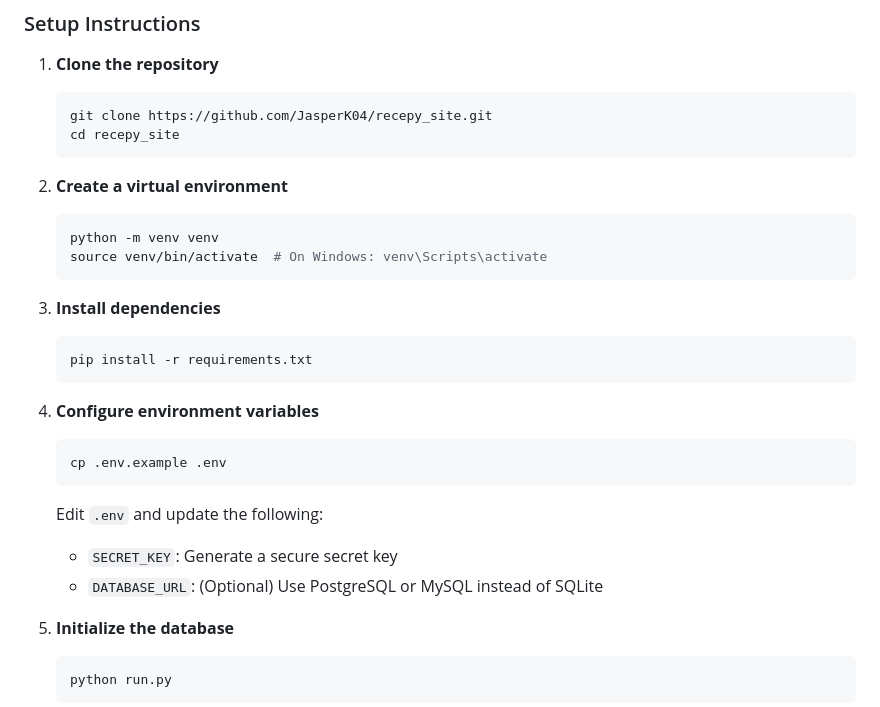
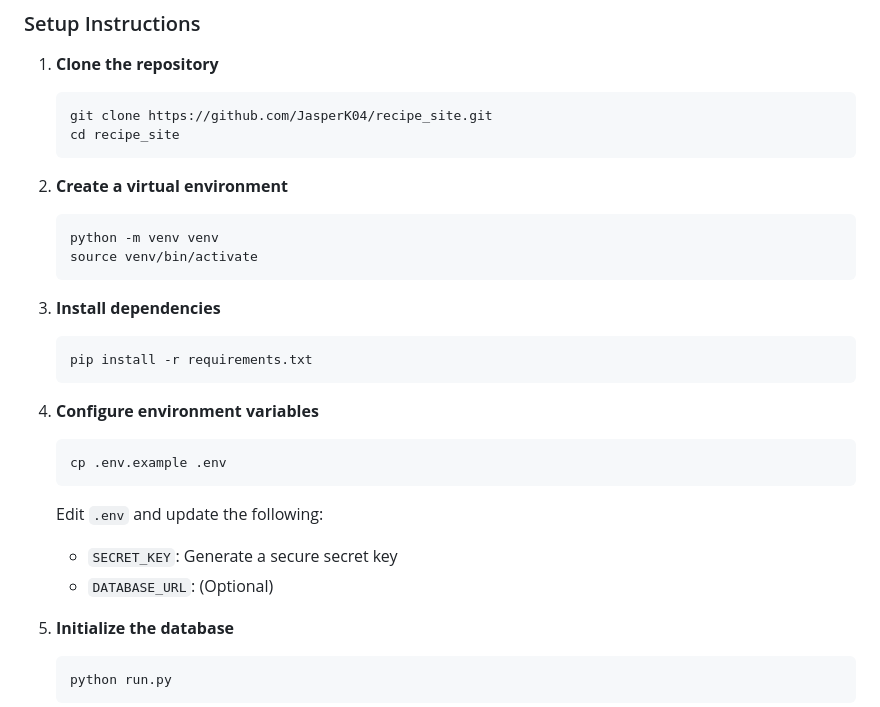
Before and after one commit to JasperK04/recipe_site, a Markdown page: README.md, the part around the change. GitHub-like rendering.

Commit message:
Fix repository name in README setup instructions
Corrected repository name in setup instructions and removed unnecessary text.

````diff
--- a/README.md
+++ b/README.md
@@ -68,14 +68,14 @@ recepy_site/
 
 1. **Clone the repository**
    ```bash
-   git clone https://github.com/JasperK04/recepy_site.git
-   cd recepy_site
+   git clone https://github.com/JasperK04/recipe_site.git
+   cd recipe_site
    ```
 
 2. **Create a virtual environment**
    ```bash
    python -m venv venv
-   source venv/bin/activate  # On Windows: venv\Scripts\activate
+   source venv/bin/activate
    ```
 
 3. **Install dependencies**
@@ -90,7 +90,7 @@ recepy_site/
 
    Edit `.env` and update the following:
    - `SECRET_KEY`: Generate a secure secret key
-   - `DATABASE_URL`: (Optional) Use PostgreSQL or MySQL instead of SQLite
+   - `DATABASE_URL`: (Optional)
 
 5. **Initialize the database**
    ```bash
````
